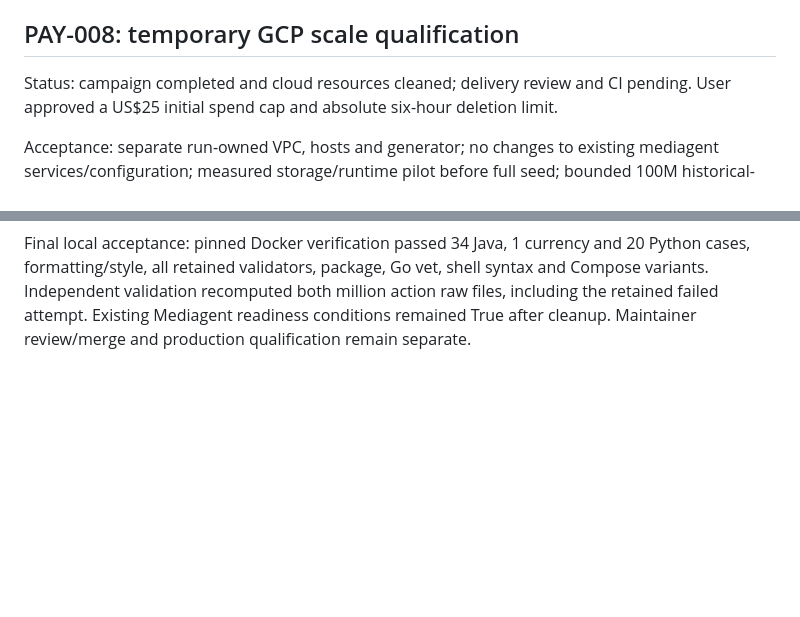
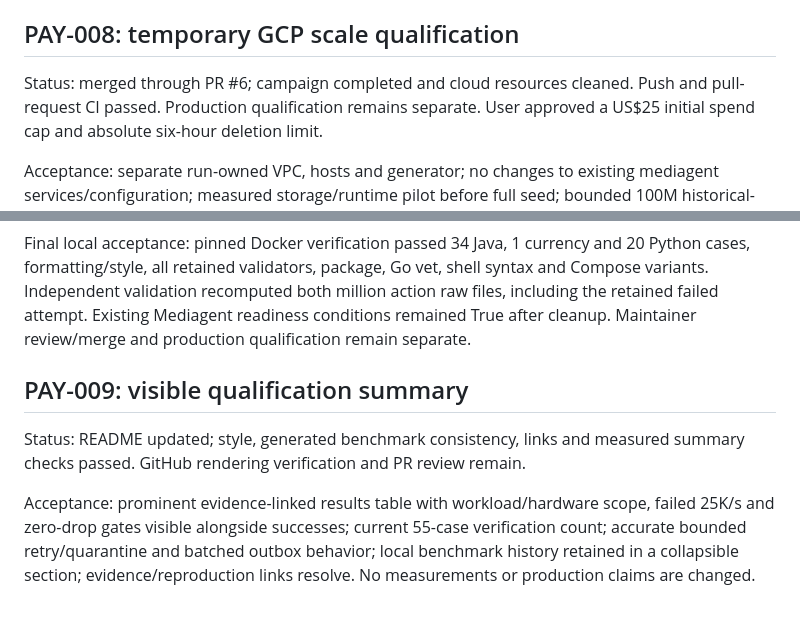
Before and after one commit to rajeev-chaurasia/pay-rail, a Markdown page: .agent/TASKS.md, 2 parts joined by grey strips. GitHub-like rendering; blank space fills up the shorter version.

```diff
--- a/.agent/TASKS.md
+++ b/.agent/TASKS.md
@@ -151,7 +151,8 @@ including two new tampering tests. See `docs/postgres-recovery.md` for limits.
 
 ## PAY-008: temporary GCP scale qualification
 
-Status: campaign completed and cloud resources cleaned; delivery review and CI pending.
+Status: merged through PR #6; campaign completed and cloud resources cleaned.
+Push and pull-request CI passed. Production qualification remains separate.
 User approved a US$25 initial spend cap and absolute six-hour deletion limit.
 
 Acceptance: separate run-owned VPC, hosts and generator; no changes to existing
@@ -186,3 +187,14 @@ shell syntax and Compose variants. Independent validation recomputed both millio
 action raw files, including the retained failed attempt. Existing Mediagent
 readiness conditions remained True after cleanup. Maintainer review/merge and
 production qualification remain separate.
+
+## PAY-009: visible qualification summary
+
+Status: README updated; style, generated benchmark consistency, links and
+measured summary checks passed. GitHub rendering verification and PR review remain.
+
+Acceptance: prominent evidence-linked results table with workload/hardware scope,
+failed 25K/s and zero-drop gates visible alongside successes; current 55-case
+verification count; accurate bounded retry/quarantine and batched outbox behavior;
+local benchmark history retained in a collapsible section; evidence/reproduction
+links resolve. No measurements or production claims are changed.
```
Also changed, not shown: README.md (+41 -16 lines).
